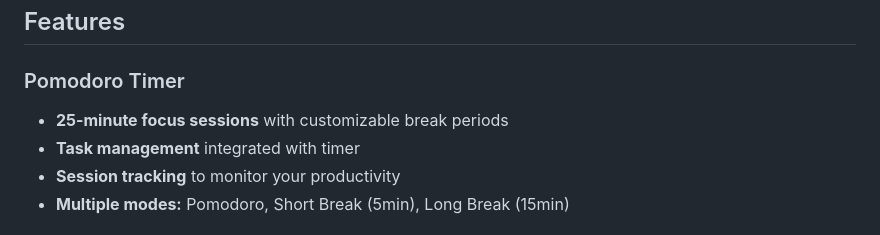
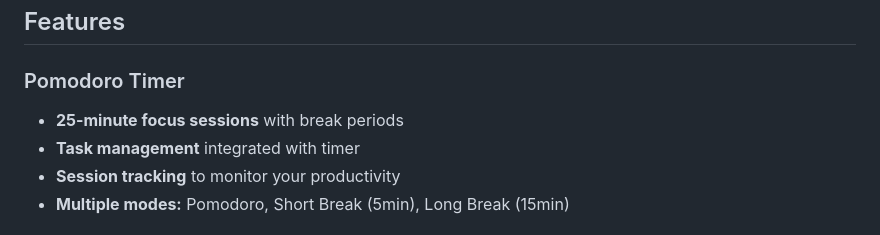
Before and after one commit to Klomegah/FinalProject_Klomegah, a Markdown page: README.md, the part around the change. GitHub-like rendering.

Commit message:
Fix formatting in Pomodoro Timer feature description

```diff
--- a/README.md
+++ b/README.md
@@ -9,7 +9,7 @@ Live site: http://169.239.251.102:341/~stephanie.klomegah/FinalProject_Klomegah
 ## Features
 
 ###  Pomodoro Timer
-- **25-minute focus sessions** with customizable break periods
+- **25-minute focus sessions** with break periods
 - **Task management** integrated with timer
 - **Session tracking** to monitor your productivity
 - **Multiple modes:** Pomodoro, Short Break (5min), Long Break (15min)
```
